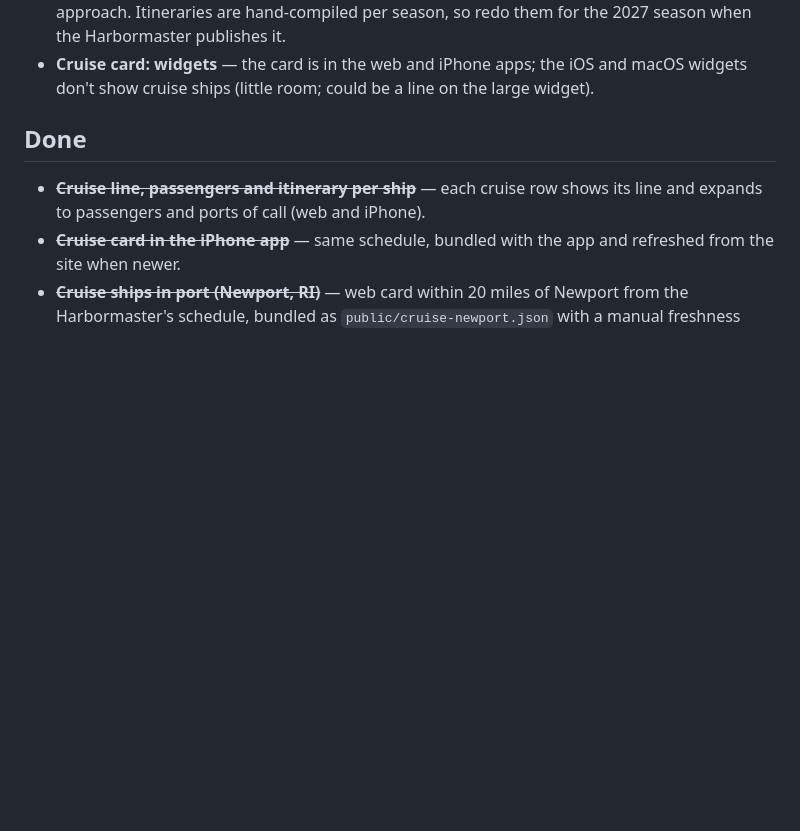
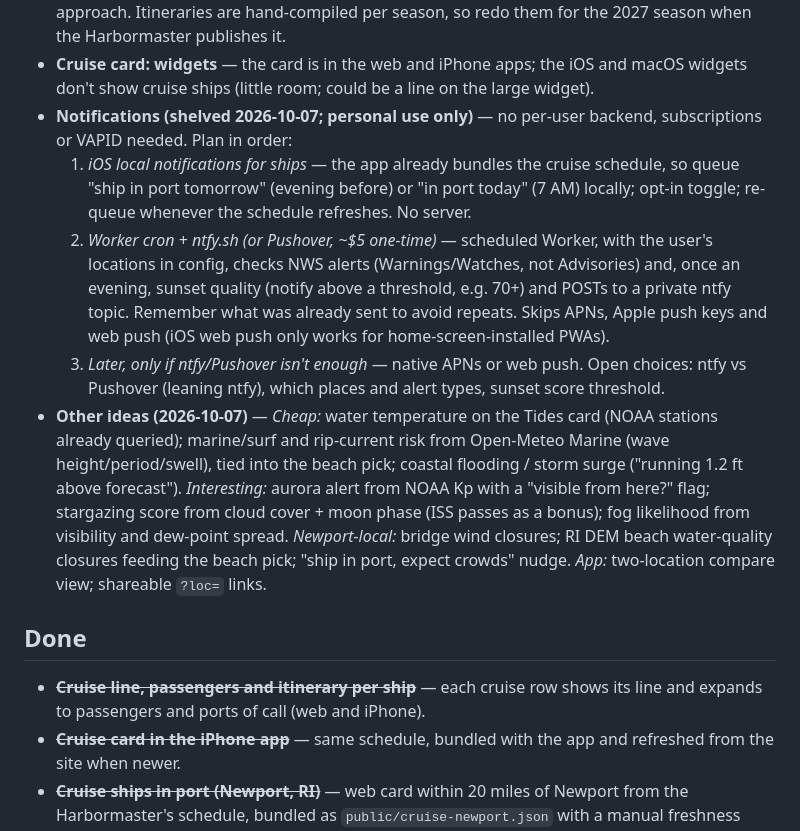
Before and after one commit to wjdennen/weather-report, a Markdown page: TODO.md, the part around the change. GitHub-like rendering; blank space fills up the shorter version.

Commit message:
TODO: shelve notification plan and other feature ideas
Co-Authored-By: Claude Sonnet 5.5 <noreply@anthropic.com>

```diff
--- a/TODO.md
+++ b/TODO.md
@@ -16,6 +16,12 @@
 - **Cruise card: automate the freshness check** — `scripts/check-cruise.sh` is manual; could run weekly as a GitHub Action that opens an issue when a newer schedule PDF is posted.
 - **Cruise card: check the Harbormaster list against the cruise lines** — as of 10/7/26, Viking Mars on 10/24 has no matching sailing (the ship is at Fort Lauderdale on 10/20 and then on a Panama Canal cruise), so that entry in the PDF may be an error; and Silver Shadow's cruise line schedule has Newport on Tue 11/3 while the PDF says Mon 11/2. Re-check both as they approach. Itineraries are hand-compiled per season, so redo them for the 2027 season when the Harbormaster publishes it.
 - **Cruise card: widgets** — the card is in the web and iPhone apps; the iOS and macOS widgets don't show cruise ships (little room; could be a line on the large widget).
+- **Notifications (shelved 2026-10-07; personal use only)** — no per-user backend, subscriptions or VAPID needed. Plan in order:
+  1. *iOS local notifications for ships* — the app already bundles the cruise schedule, so queue "ship in port tomorrow" (evening before) or "in port today" (7 AM) locally; opt-in toggle; re-queue whenever the schedule refreshes. No server.
+  2. *Worker cron + ntfy.sh (or Pushover, ~$5 one-time)* — scheduled Worker, with the user's locations in config, checks NWS alerts (Warnings/Watches, not Advisories) and, once an evening, sunset quality (notify above a threshold, e.g. 70+) and POSTs to a private ntfy topic. Remember what was already sent to avoid repeats. Skips APNs, Apple push keys and web push (iOS web push only works for home-screen-installed PWAs).
+  3. *Later, only if ntfy/Pushover isn't enough* — native APNs or web push.
+  Open choices: ntfy vs Pushover (leaning ntfy), which places and alert types, sunset score threshold.
+- **Other ideas (2026-10-07)** — *Cheap:* water temperature on the Tides card (NOAA stations already queried); marine/surf and rip-current risk from Open-Meteo Marine (wave height/period/swell), tied into the beach pick; coastal flooding / storm surge ("running 1.2 ft above forecast"). *Interesting:* aurora alert from NOAA Kp with a "visible from here?" flag; stargazing score from cloud cover + moon phase (ISS passes as a bonus); fog likelihood from visibility and dew-point spread. *Newport-local:* bridge wind closures; RI DEM beach water-quality closures feeding the beach pick; "ship in port, expect crowds" nudge. *App:* two-location compare view; shareable `?loc=` links.
 
 ## Done
 
```
